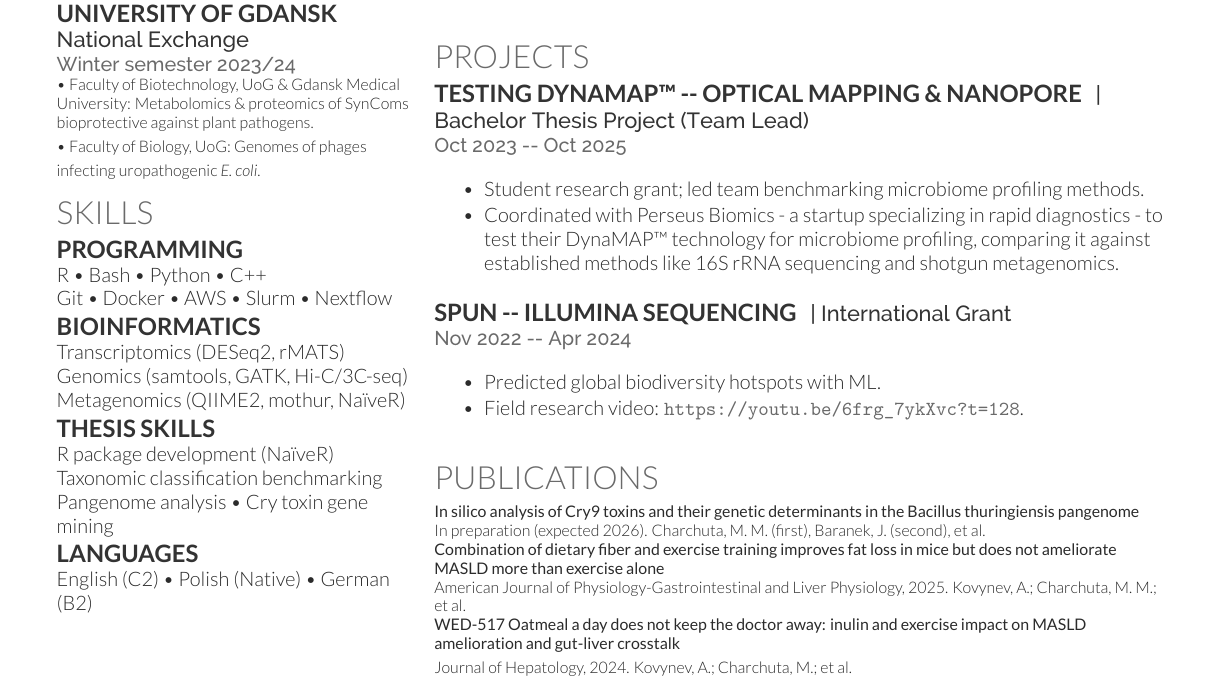
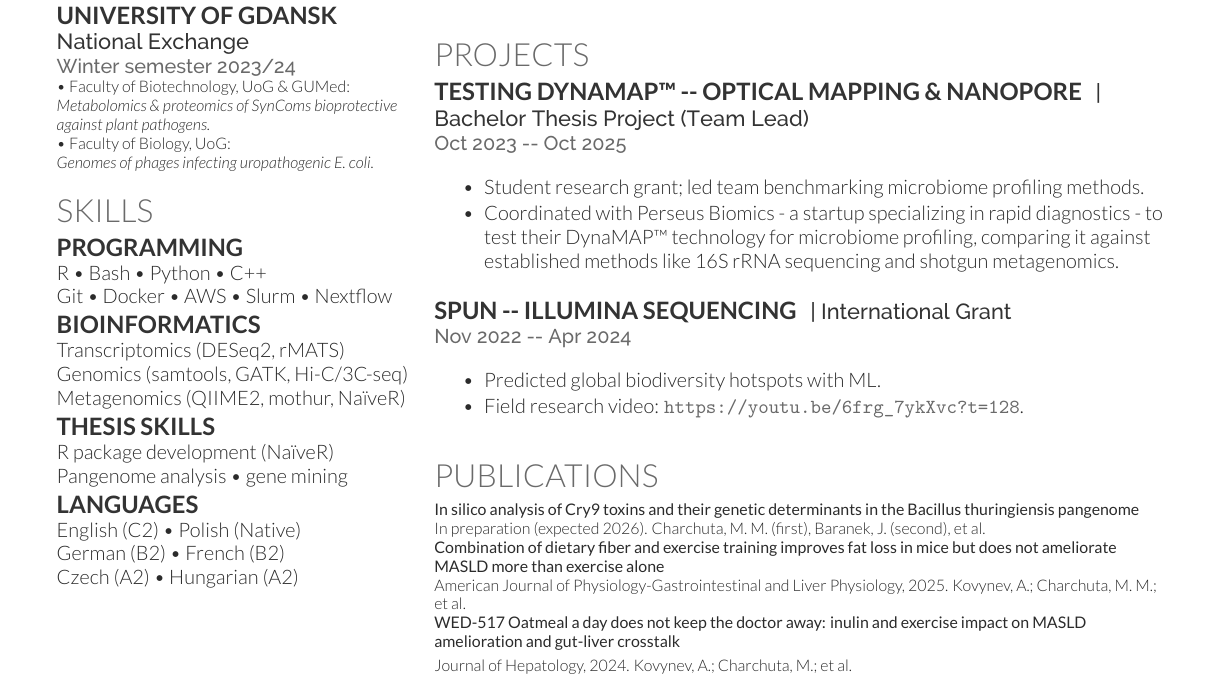
Before and after one commit to mmcharchuta/mmcharchuta-resume, a LaTeX CV (Mikolaj Mieszko Charchuta Resume.tex): part of the page, cut so that both start at the same text. Compiled offline with XeLaTeX.

Commit message:
Fixed formatting

```diff
--- a/Mikolaj Mieszko Charchuta Resume.tex
+++ b/Mikolaj Mieszko Charchuta Resume.tex
@@ -93,15 +93,19 @@
 \subsection{Charles University, Prague}
 \descript{Erasmus+ Exchange}
 \location{Winter 2022/23, Summer 2023/24}
-{\footnotesize \textbullet{} Institute of Microbiology, Czech Academy of Sciences: \textit{Profiling metabolism of complex microbial communities with Stable Isotope Probing and meta-omics}.\\
-\textbullet{} Faculty of Natural Sciences, Charles University: Applying CryoEM for studying the structures of cultivated meat proteins.}\\
+{\footnotesize \textbullet{} Institute of Microbiology, Czech Academy of Sciences: \\ \textit{Profiling metabolism of complex microbial communities with Stable Isotope Probing and meta-omics}.\\
+\textbullet{} Faculty of Natural Sciences, Charles University: \textit{Applying CryoEM for studying the structures of cultivated meat proteins.}\\
+}
 \sectionsep
 
 \subsection{University of Gdansk}
 \descript{National Exchange}
 \location{Winter semester 2023/24}
-{\footnotesize \textbullet{} Faculty of Biotechnology, UoG \& Gdansk Medical University: Metabolomics \& proteomics of SynComs bioprotective against plant pathogens.\\
-\textbullet{} Faculty of Biology, UoG: Genomes of phages infecting uropathogenic \textit{E. coli}.}\\
+{\footnotesize \textbullet{} Faculty of Biotechnology, UoG \& GUMed: \\ \textit{Metabolomics \& proteomics of SynComs bioprotective against plant pathogens.} \\
+\textbullet{} Faculty of Biology, UoG: \\ \textit{Genomes of phages infecting uropathogenic \textit{E. coli}.}\\
+}
+
+\sectionsep
 
 %%%%%%%%%%%%%%%%%%%%%%%%%%%%%%%%%%%%%%
 %     SKILLS
@@ -121,12 +125,13 @@ Metagenomics (QIIME2, mothur, NaïveR)
 
 \subsection{Thesis Skills}
 R package development (NaïveR) \\
-Taxonomic classification benchmarking \\
-Pangenome analysis \textbullet{} Cry toxin gene mining
+Pangenome analysis \textbullet{} gene mining
 \sectionsep
 
 \subsection{Languages}
-English (C2) \textbullet{} Polish (Native) \textbullet{} German (B2)
+English (C2) \textbullet{} Polish (Native)  \\
+German (B2) \textbullet{} French (B2) \\
+Czech (A2) \textbullet{} Hungarian (A2)
 \sectionsep
 
 %%%%%%%%%%%%%%%%%%%%%%%%%%%%%%%%%%%%%%
```
Also changed, not shown: Mikolaj Mieszko Charchuta Resume 22Feb2026.pdf, Mikolaj Mieszko Charchuta Resume.pdf.
